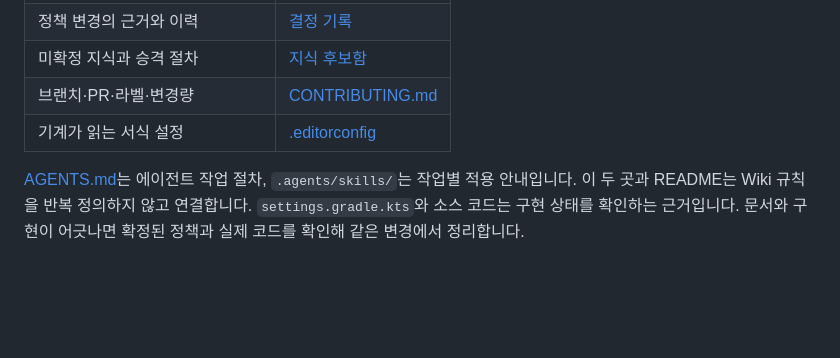
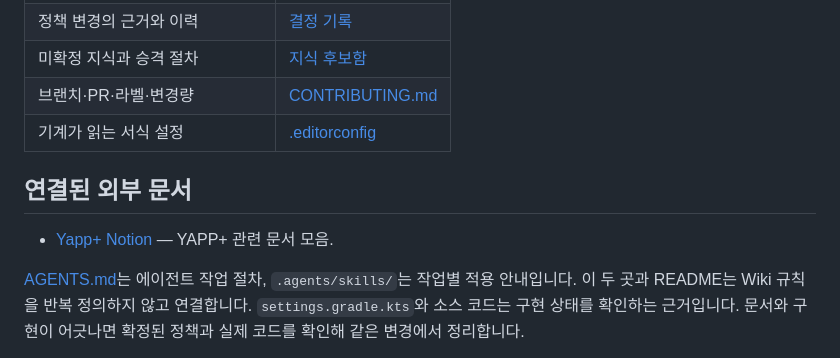
Before and after one commit to YAPP-admin/yapp-plus-android, a Markdown page: docs/wiki/README.md, the part around the change. GitHub-like rendering; blank space fills up the shorter version.

Commit message:
docs: Yapp+ Notion 링크를 LLM Wiki에 추가
Refs #7

```diff
--- a/docs/wiki/README.md
+++ b/docs/wiki/README.md
@@ -20,6 +20,10 @@ YAPP 출석 Android 앱의 정책과 설계 결정을 찾고 유지하는 문서
 | 브랜치·PR·라벨·변경량 | [CONTRIBUTING.md](../../CONTRIBUTING.md) |
 | 기계가 읽는 서식 설정 | [.editorconfig](../../.editorconfig) |
 
+## 연결된 외부 문서
+
+- [Yapp+ Notion](https://app.notion.com/p/3e20f436649f8019b68ce3823a7beeee) — YAPP+ 관련 문서 모음.
+
 [AGENTS.md](../../AGENTS.md)는 에이전트 작업 절차, `.agents/skills/`는 작업별 적용 안내입니다. 이 두 곳과 README는 Wiki 규칙을 반복 정의하지 않고 연결합니다. `settings.gradle.kts`와 소스 코드는 구현 상태를 확인하는 근거입니다. 문서와 구현이 어긋나면 확정된 정책과 실제 코드를 확인해 같은 변경에서 정리합니다.
 
 ## 세션에서 정책을 갱신하는 방법
```
